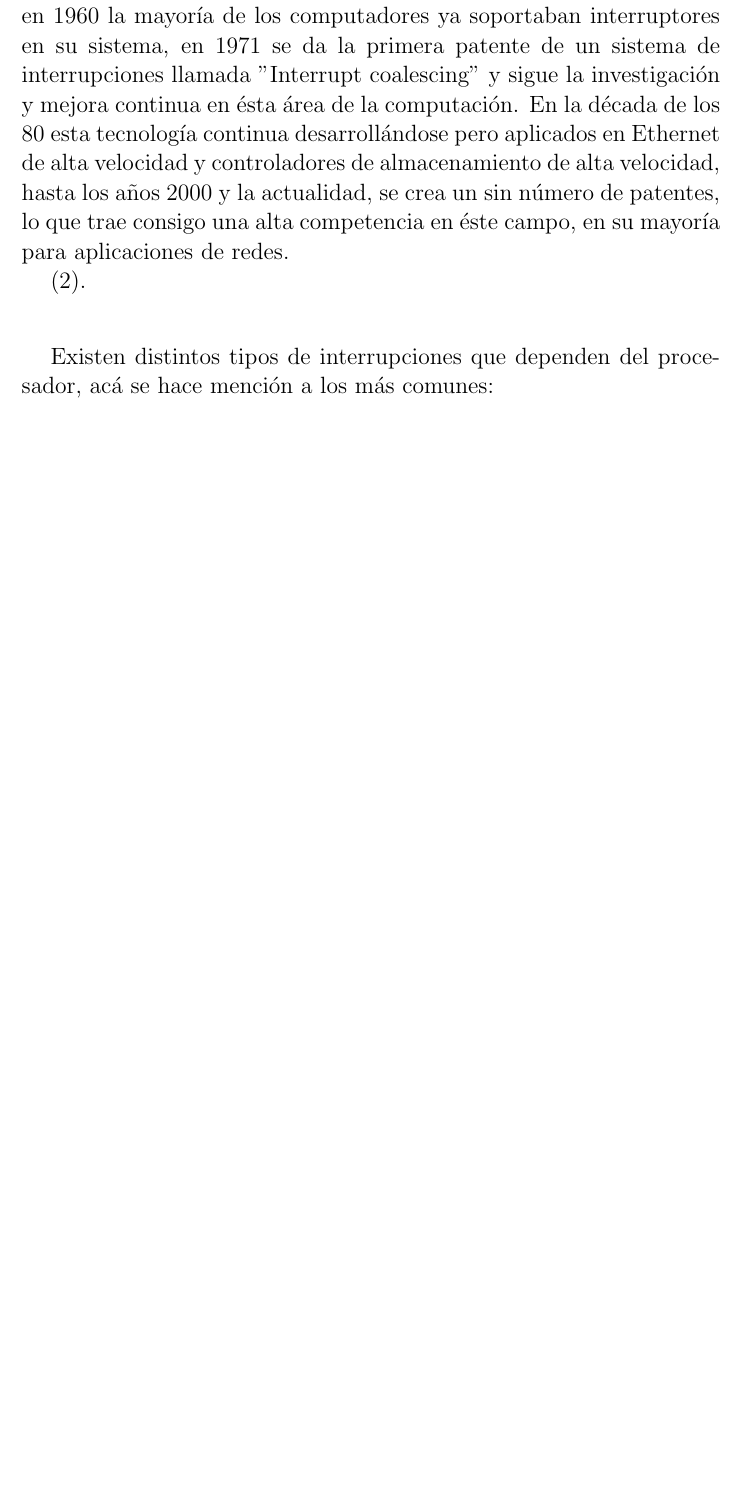
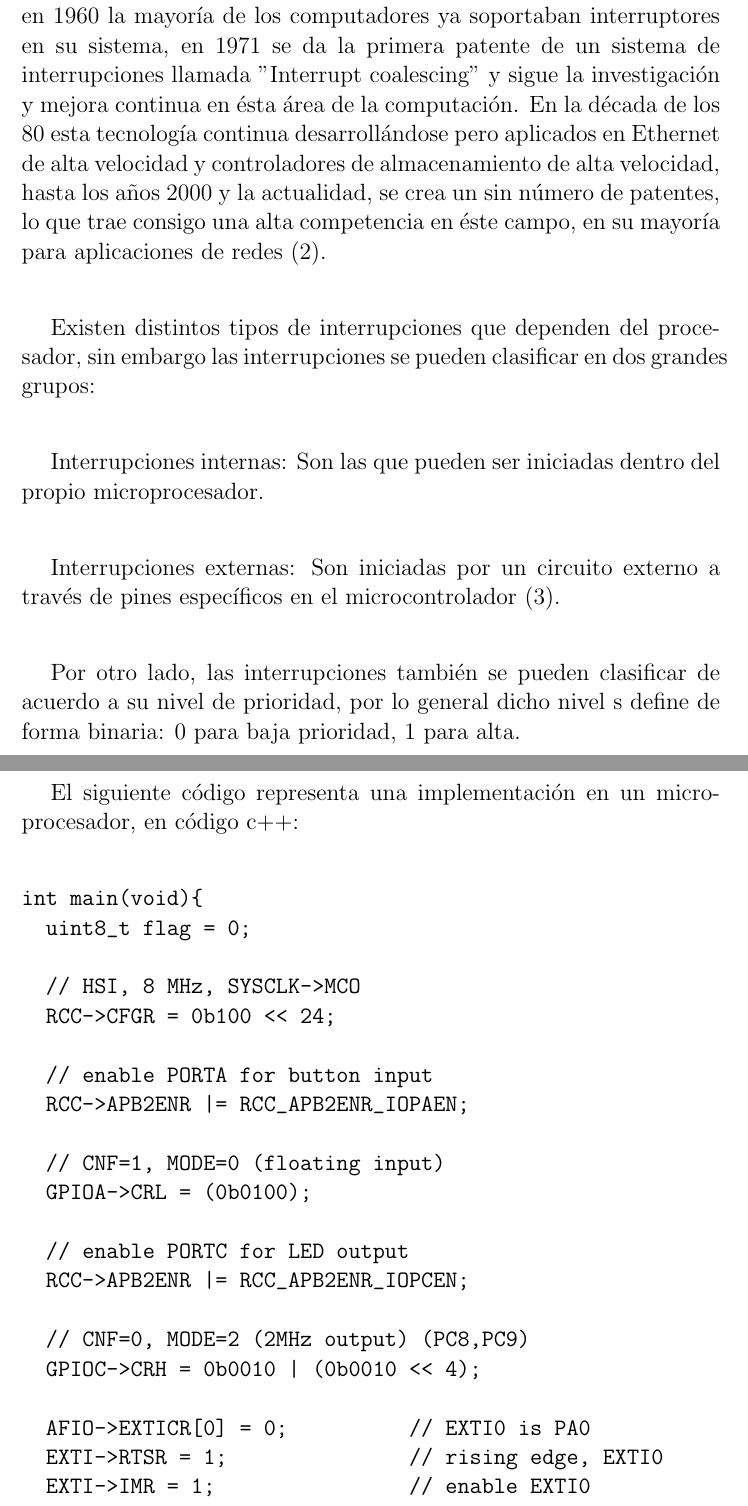
Before and after one commit to jmparradov/Informatica2, a LaTeX document (3. Proyecto de Investigación 2/main.tex): part of page 3 of 5 before the commit and two parts of pages 3 and 4 of 6 after it, the two joined at a grey line, cut so that both start at the same text, the shorter picture padded with empty space. Compiled offline with pdfLaTeX.

Commit message:
final version

```diff
--- a/3. Proyecto de Investigación 2/main.tex
+++ b/3. Proyecto de Investigación 2/main.tex
@@ -93,20 +89,67 @@
 
   \vspace{1cm}
 
-    A partir de este evento, se hicieron desarrollos más significativos: en 1960 la mayoría de los computadores ya soportaban interruptores en su sistema, en 1971 se da la primera patente de un sistema de interrupciones llamada "Interrupt coalescing" y sigue la investigación y mejora continua en ésta área de la computación. En la década de los 80 esta tecnología continua desarrollándose pero aplicados en Ethernet de alta velocidad y controladores de almacenamiento de alta velocidad, hasta los años 2000 y la actualidad, se crea un sin número de patentes, lo que trae consigo una alta competencia en éste campo, en su mayoría para aplicaciones de redes.
+    A partir de este evento, se hicieron desarrollos más significativos: en 1960 la mayoría de los computadores ya soportaban interruptores en su sistema, en 1971 se da la primera patente de un sistema de interrupciones llamada "Interrupt coalescing" y sigue la investigación y mejora continua en ésta área de la computación. En la década de los 80 esta tecnología continua desarrollándose pero aplicados en Ethernet de alta velocidad y controladores de almacenamiento de alta velocidad, hasta los años 2000 y la actualidad, se crea un sin número de patentes, lo que trae consigo una alta competencia en éste campo, en su mayoría para aplicaciones de redes \cite{Irfan Ahmad 2014}.
 
-      \cite{Irfan Ahmad 2014}.
+
 
    \vspace{1cm}
 
-       Existen distintos tipos de interrupciones que dependen del procesador, acá se hace mención a los más comunes:
+       Existen distintos tipos de interrupciones que dependen del procesador, sin embargo las interrupciones se pueden clasificar en dos grandes grupos:
 
+   \vspace{1cm}
 
+       Interrupciones internas: Son las que pueden ser iniciadas dentro del propio microprocesador.
 
+   \vspace{1cm}
 
+       Interrupciones externas: Son iniciadas por un circuito externo a través de pines específicos en el microcontrolador \cite{Rufino J. 2011}.
 
+    \vspace{1cm}
+    Por otro lado, las interrupciones también se pueden clasificar de acuerdo a su nivel de prioridad, por lo general dicho nivel s define de forma binaria: 0 para baja prioridad, 1 para alta.
 
+    \vspace{1cm}
 
+    El siguiente código representa una implementación en un microprocesador, en código c++:
+
+    \vspace{1cm}
+
+    \begin{verbatim}
+int main(void){
+  uint8_t flag = 0;
+
+  // HSI, 8 MHz, SYSCLK->MCO
+  RCC->CFGR = 0b100 << 24;
+
+  // enable PORTA for button input
+  RCC->APB2ENR |= RCC_APB2ENR_IOPAEN;
+
+  // CNF=1, MODE=0 (floating input)
+  GPIOA->CRL = (0b0100);
+
+  // enable PORTC for LED output
+  RCC->APB2ENR |= RCC_APB2ENR_IOPCEN;
+
+  // CNF=0, MODE=2 (2MHz output) (PC8,PC9)
+  GPIOC->CRH = 0b0010 | (0b0010 << 4);
+
+  AFIO->EXTICR[0] = 0;          // EXTI0 is PA0
+  EXTI->RTSR = 1;               // rising edge, EXTI0
+  EXTI->IMR = 1;                // enable EXTI0
+  NVIC->ISER[0] = (1 << EXTI0_IRQn);
+
+while (1){
+if (flag){
+  GPIOC->BRR = (1<<9);      // atomic clear PORTC bit 9
+  flag = 0;                 // toggle flag
+}
+else{
+  GPIOC->BSRR = (1<<9);     // atomic set PORTC bit 9
+  flag = 1;                 // toggle flag
+}
+
+delay(80000);}}
+\end{verbatim}
 
 
 \begin{thebibliography}{0}
```
Also changed, not shown: 3. Proyecto de Investigación 2/Investigación_2_Informática.pdf (added), 3. Proyecto de Investigación 2/main.tex (18 more changed lines).
